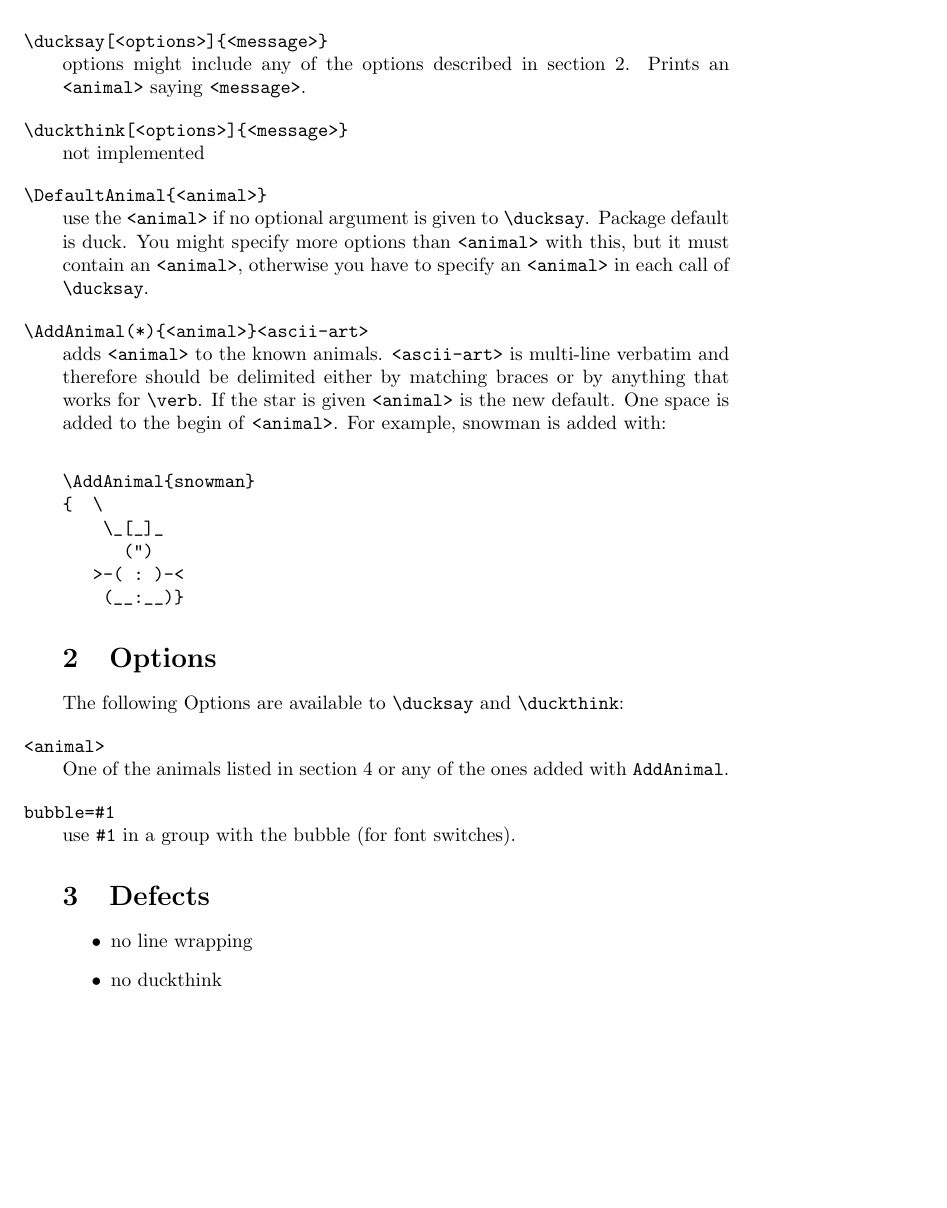
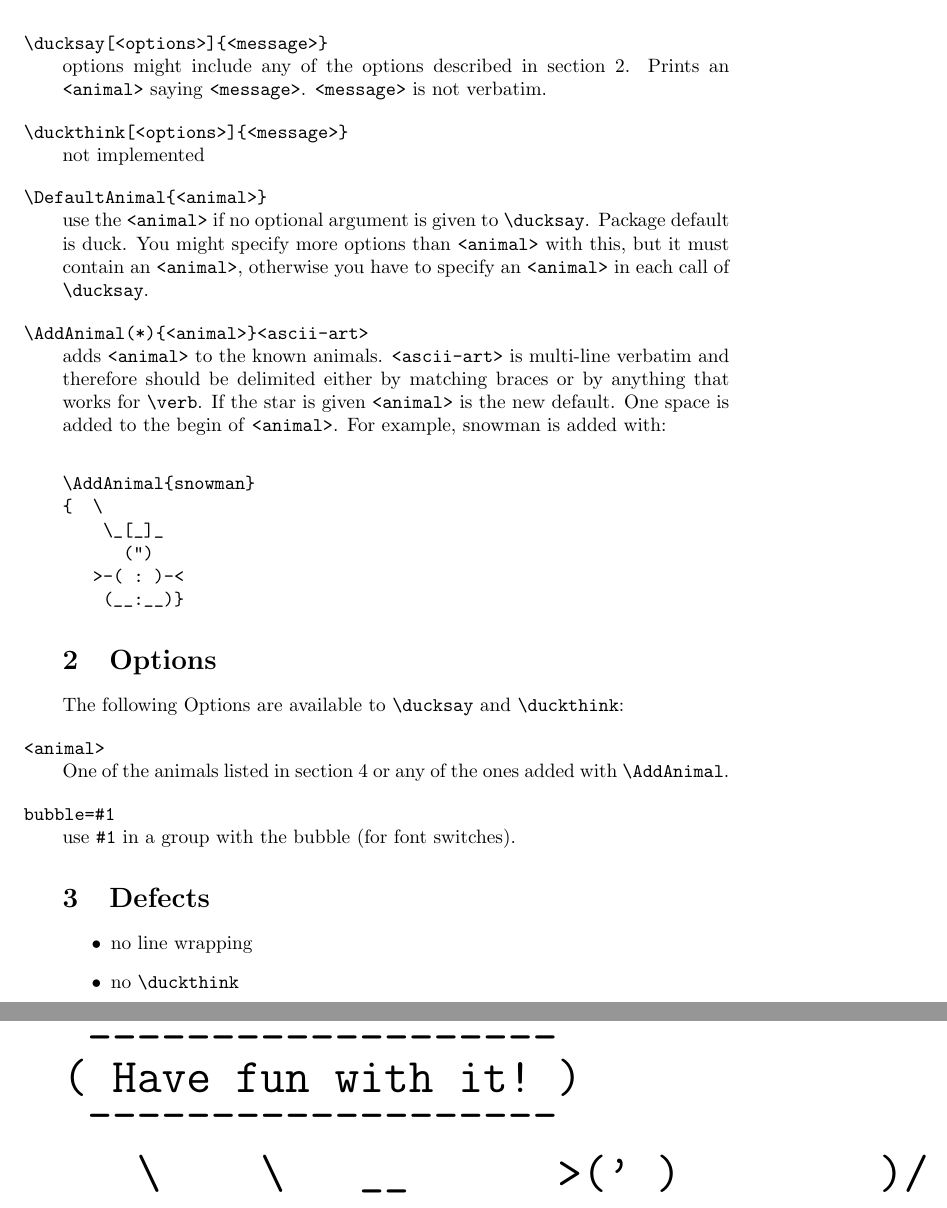
Before and after one commit to Skillmon/ltx_ducksay, a LaTeX document (ducksay.tex): part of page 2 of 4 before the commit and two parts of pages 2 and 5 of 5 after it, the two joined at a grey line, cut so that both start at the same text, the shorter picture padded with empty space. Compiled offline with pdfLaTeX.

```diff
--- a/ducksay.tex
+++ b/ducksay.tex
@@ -1,8 +1,9 @@
 \documentclass[]{article}
 
 \usepackage{ducksay}
-\newcommand*{\availableAnimal}[1]{\par\vbox{\ducksay[#1]{#1}}\mbox{}\\[1ex]}
+\newcommand*{\availableAnimal}[1]{\par\makebox[0pt][l]{\ducksay[#1]{#1}}\mbox{}\\[1ex]}
 \newcommand*{\anml}{\texttt{<animal>}}
+\newcommand*{\msg}{\texttt{<message>}}
 
 \begin{document}
 \begin{titlepage}%>>>
@@ -37,7 +38,8 @@
 \hspace*{-2em}%
 \verb|\ducksay[<options>]{<message>}|\\
   options might include any of the options described in
-  section~\ref{sec:options}. Prints an \anml\ saying \texttt{<message>}.
+  section~\ref{sec:options}. Prints an \anml\ saying \msg. \msg\ is not
+  verbatim.
 
 \verb|\duckthink[<options>]{<message>}|\\
   not implemented
@@ -71,7 +73,7 @@
 \parskip=1em
 \anml\\
   One of the animals listed in section~\ref{sec:animals} or any of the ones
-  added with \verb|AddAnimal|.
+  added with \verb|\AddAnimal|.
 
 \texttt{bubble=\#1}\\
   use \texttt{\#1} in a group with the bubble (for font switches).
@@ -80,7 +82,7 @@
 \section{Defects}
 \begin{itemize}
   \item no line wrapping
-  \item no duckthink
+  \item no \verb|\duckthink|
 \end{itemize}
 
 \twocolumn
@@ -103,3 +111,7 @@
+\centering
+\ducksay{Have fun with it!}
+\vfill
+\egroup
 \end{document}
 
 % vim: fdm=marker foldmarker=>>>,<<<
```
Also changed, not shown: ducksay.sty (+10 -10 lines), ducksay.tex (6 more changed lines).
